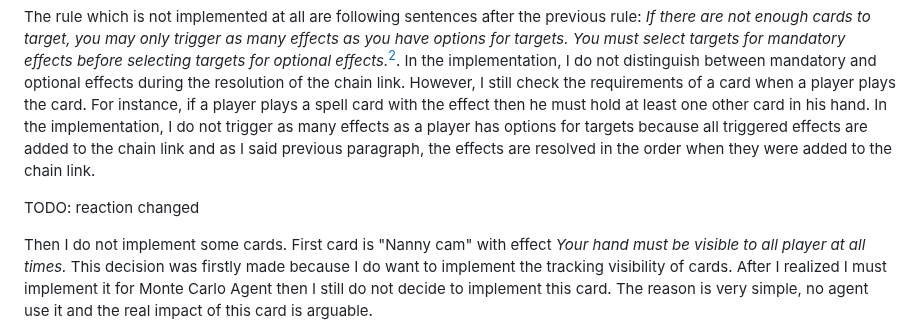
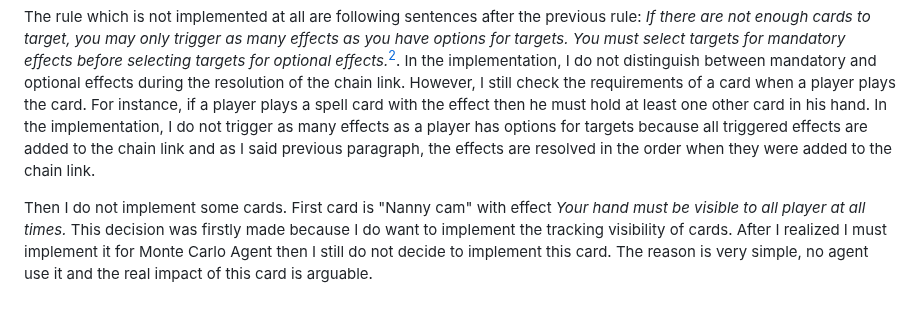
Before and after one commit to trueMiskin/unstable-unicorns, a Markdown page: thesis/4-game-modification.md, the part around the change. Drawn GitHub-style; blank space fills up the shorter version.

Commit message:
Removed todo in chapter 3 - Game modification

```diff
--- a/thesis/4-game-modification.md
+++ b/thesis/4-game-modification.md
@@ -11,8 +11,6 @@ The solution is the effects are not resolved independently. The effects are reso
 The rule which is not implemented at all are following sentences after the previous rule:
 _If there are not enough cards to target, you may only trigger as many effects as you have options for targets. You must select targets for mandatory effects before selecting targets for optional effects._[^effects]. In the implementation, I do not distinguish between mandatory and optional effects during the resolution of the chain link. However, I still check the requirements of a card when a player plays the card. For instance, if a player plays a spell card with the effect then he must hold at least one other card in his hand. In the implementation, I do not trigger as many effects as a player has options for targets because all triggered effects are added to the chain link and as I said previous paragraph, the effects are resolved in the order when they were added to the chain link.
 
-TODO: reaction changed
-
 Then I do not implement some cards. First card is "Nanny cam" with effect _Your hand must be visible to all player at all times._ This decision was firstly made because I do want to implement the tracking visibility of cards. After I realized I must implement it for Monte Carlo Agent then I still do not decide to implement this card. The reason is very simple, no agent use it and the real impact of this card is arguable.
 
 After some time I find out that I did implement more cards: "Angel Unicorn", "Extremely Destructive Unicorn", "Extremely Fertile Unicorn", "Llamacorn", "Magical Kittencorn", "Unicorn Phoenix" and "Zombie Unicorn". The reason was I used this website[^unicorndb] and these cards were not included. I think it does not matter because the game still contains 119 cards and for testing the agents, it is not necessary to have all cards.
```
